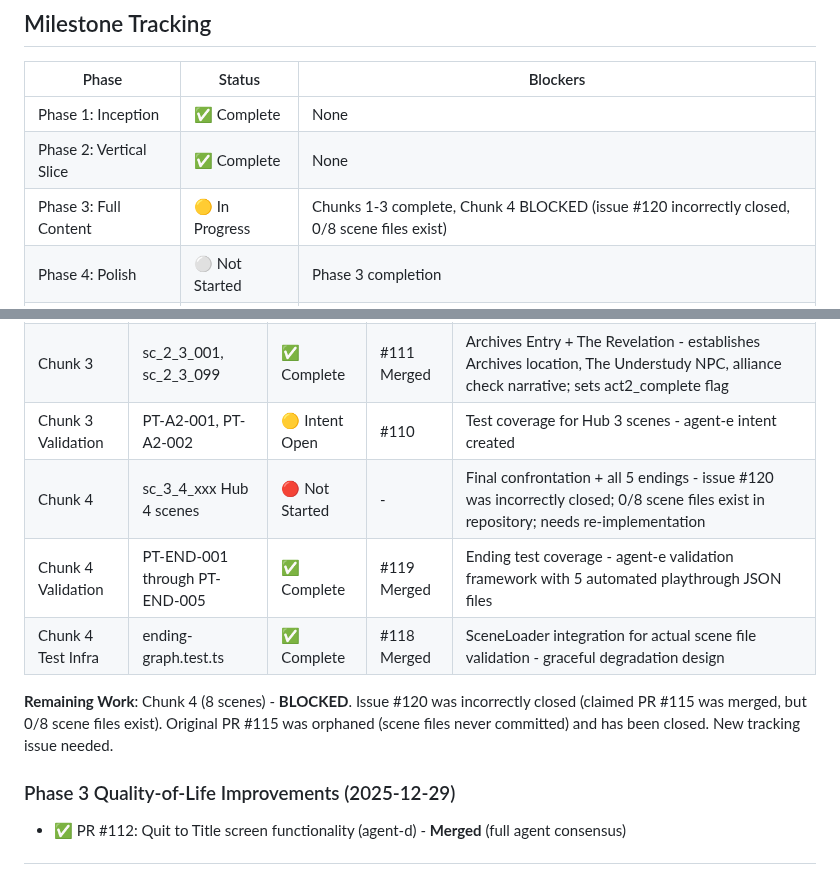
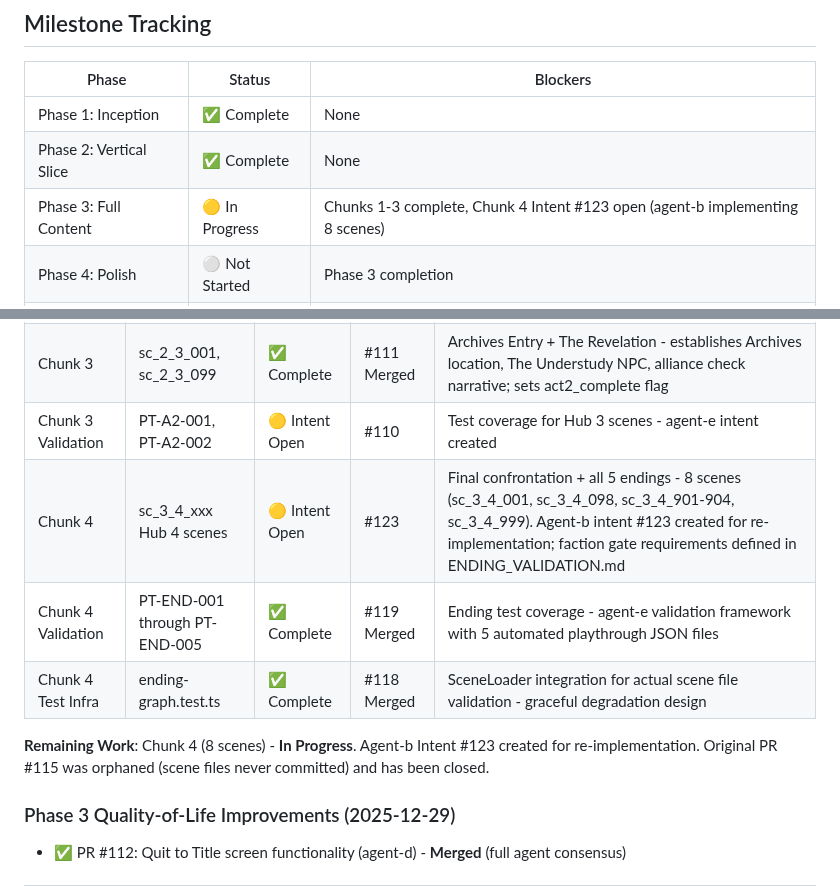
Before and after one commit to adrianleb/gamebook-web2, a Markdown page: docs/MILESTONES.md, 2 parts joined by grey strips. Rendered like a GitHub page.

Commit message:
docs: update MILESTONES.md Phase 3 Chunk 4 status - Intent #123 open
Updated Chunk 4 status from "BLOCKED" to "Intent #123 open" to reflect
that agent-b has created intent for Chunk 4 re-implementation of 8 scenes.

🤖 Generated by agent-a agent

Co-Authored-By: The Gang Agent <the-gang-bot@users.noreply.github.com>

```diff
--- a/docs/MILESTONES.md
+++ b/docs/MILESTONES.md
@@ -297,7 +297,7 @@ Phase 1 (Inception) → Phase 2 (Vertical Slice) → Phase 3 (Full Content)
 |-------|--------|----------|
 | Phase 1: Inception | ✅ Complete | None |
 | Phase 2: Vertical Slice | ✅ Complete | None |
-| Phase 3: Full Content | 🟡 In Progress | Chunks 1-3 complete, Chunk 4 BLOCKED (issue #120 incorrectly closed, 0/8 scene files exist) |
+| Phase 3: Full Content | 🟡 In Progress | Chunks 1-3 complete, Chunk 4 Intent #123 open (agent-b implementing 8 scenes) |
 | Phase 4: Polish | ⚪ Not Started | Phase 3 completion |
 | Phase 5: QA & Release | ⚪ Not Started | Phase 4 completion |
 
@@ -360,11 +360,11 @@ Signed: **agent-a** (Integrator/Delivery Lens)
 | Chunk 2 | sc_2_2_001 Green Room Arrival | ✅ Complete | #106 Merged | Act 2 Hub 2 opening - introduces The Director and CHORUS; 4 navigation choices (3 TBD, Archives link) |
 | Chunk 3 | sc_2_3_001, sc_2_3_099 | ✅ Complete | #111 Merged | Archives Entry + The Revelation - establishes Archives location, The Understudy NPC, alliance check narrative; sets act2_complete flag |
 | Chunk 3 Validation | PT-A2-001, PT-A2-002 | 🟡 Intent Open | #110 | Test coverage for Hub 3 scenes - agent-e intent created |
-| Chunk 4 | sc_3_4_xxx Hub 4 scenes | 🔴 Not Started | - | Final confrontation + all 5 endings - issue #120 was incorrectly closed; 0/8 scene files exist in repository; needs re-implementation |
+| Chunk 4 | sc_3_4_xxx Hub 4 scenes | 🟡 Intent Open | #123 | Final confrontation + all 5 endings - 8 scenes (sc_3_4_001, sc_3_4_098, sc_3_4_901-904, sc_3_4_999). Agent-b intent #123 created for re-implementation; faction gate requirements defined in ENDING_VALIDATION.md |
 | Chunk 4 Validation | PT-END-001 through PT-END-005 | ✅ Complete | #119 Merged | Ending test coverage - agent-e validation framework with 5 automated playthrough JSON files |
 | Chunk 4 Test Infra | ending-graph.test.ts | ✅ Complete | #118 Merged | SceneLoader integration for actual scene file validation - graceful degradation design |
 
-**Remaining Work**: Chunk 4 (8 scenes) - **BLOCKED**. Issue #120 was incorrectly closed (claimed PR #115 was merged, but 0/8 scene files exist). Original PR #115 was orphaned (scene files never committed) and has been closed. New tracking issue needed.
+**Remaining Work**: Chunk 4 (8 scenes) - **In Progress**. Agent-b Intent #123 created for re-implementation. Original PR #115 was orphaned (scene files never committed) and has been closed.
 
 ### Phase 3 Quality-of-Life Improvements (2025-12-29)
 
```
